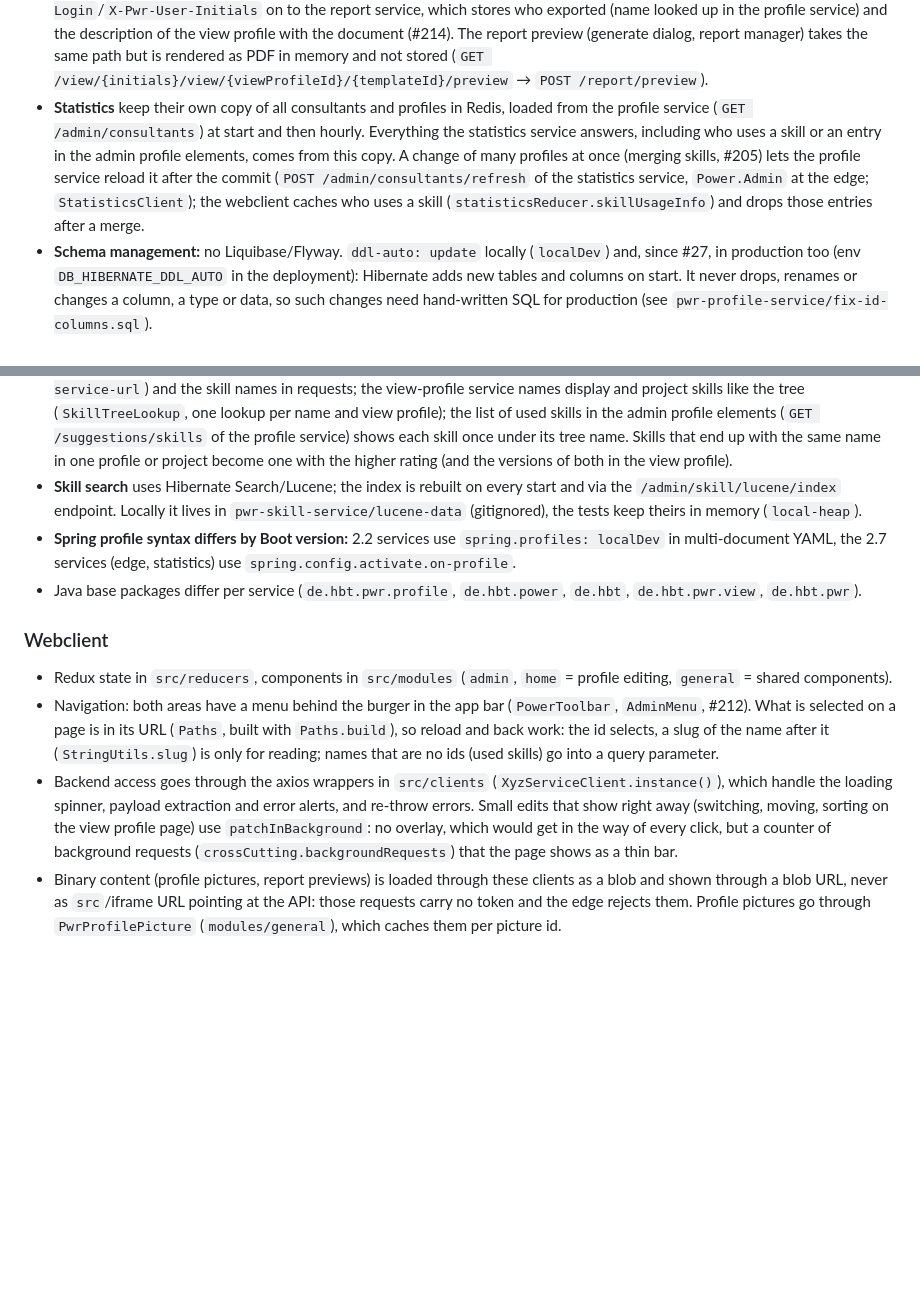
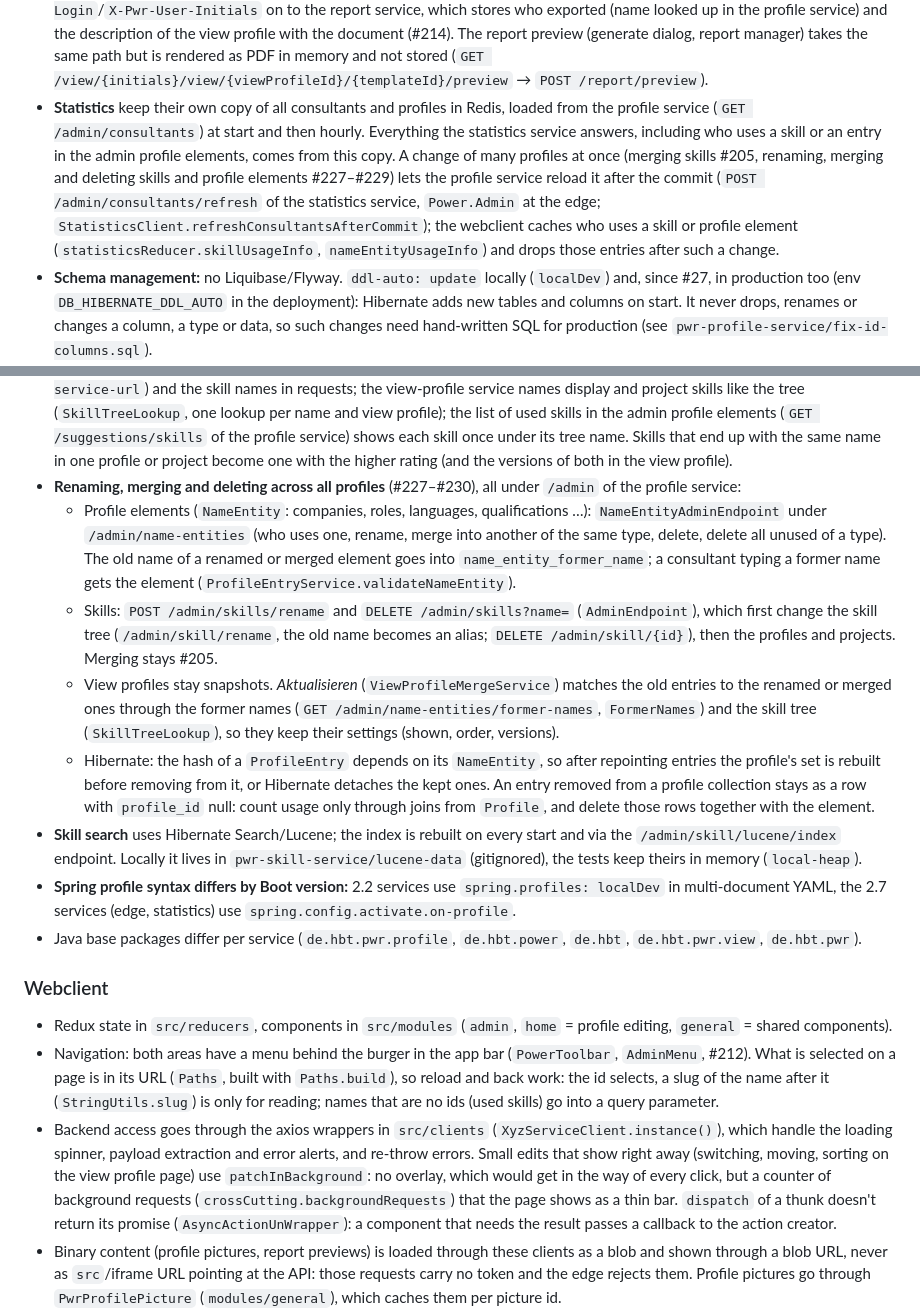
Before and after one commit to HBTGmbH/hbt-power, a Markdown page: AGENTS.md, 2 parts joined by grey strips. GitHub-like rendering; blank space fills up the shorter version.

Commit message:
#227 - AGENTS.md: Umbenennen, Zusammenführen und Löschen über alle Profile
Co-Authored-By: Claude Opus 5.5 (1M context) <noreply@anthropic.com>

```diff
--- a/AGENTS.md
+++ b/AGENTS.md
@@ -48,13 +48,18 @@ There are no webclient tests at the moment.
 - **Managing consultants is admin-only** (#218): listing, creating, changing and deleting consultants and the consultant selection live under `/admin/consultants` of the profile service (`ConsultantAdminEndpoint`); the statistics service loads its copy from there too. Outside `/admin` there are only `GET /consultants/{initials}` (the own profile) and `GET /consultants/names` (#216).
 - **Service-to-service calls use `RestTemplate`** (not Feign, despite some leftover comments/config) with base URLs from `pwr-<name>-service-url` properties. Defaults are docker-compose hostnames; the `localDev` profile overrides them to `localhost`.
 - **Data flow:** profile service owns consultants and their profiles; skill service owns the skill tree and search. View-profile service builds editable "view profiles" (snapshots of a profile for one export) in Redis and sends them to the report service, which maps them onto the BIRT data model and renders the report (DOCX, stored in the report history). The export passes `X-Pwr-User-Login`/`X-Pwr-User-Initials` on to the report service, which stores who exported (name looked up in the profile service) and the description of the view profile with the document (#214). The report preview (generate dialog, report manager) takes the same path but is rendered as PDF in memory and not stored (`GET /view/{initials}/view/{viewProfileId}/{templateId}/preview` → `POST /report/preview`).
-- **Statistics** keep their own copy of all consultants and profiles in Redis, loaded from the profile service (`GET /admin/consultants`) at start and then hourly. Everything the statistics service answers, including who uses a skill or an entry in the admin profile elements, comes from this copy. A change of many profiles at once (merging skills, #205) lets the profile service reload it after the commit (`POST /admin/consultants/refresh` of the statistics service, `Power.Admin` at the edge; `StatisticsClient`); the webclient caches who uses a skill (`statisticsReducer.skillUsageInfo`) and drops those entries after a merge.
+- **Statistics** keep their own copy of all consultants and profiles in Redis, loaded from the profile service (`GET /admin/consultants`) at start and then hourly. Everything the statistics service answers, including who uses a skill or an entry in the admin profile elements, comes from this copy. A change of many profiles at once (merging skills #205, renaming, merging and deleting skills and profile elements #227–#229) lets the profile service reload it after the commit (`POST /admin/consultants/refresh` of the statistics service, `Power.Admin` at the edge; `StatisticsClient.refreshConsultantsAfterCommit`); the webclient caches who uses a skill or profile element (`statisticsReducer.skillUsageInfo`, `nameEntityUsageInfo`) and drops those entries after such a change.
 - **Schema management:** no Liquibase/Flyway. `ddl-auto: update` locally (`localDev`) and, since #27, in production too (env `DB_HIBERNATE_DDL_AUTO` in the deployment): Hibernate adds new tables and columns on start. It never drops, renames or changes a column, a type or data, so such changes need hand-written SQL for production (see `pwr-profile-service/fix-id-columns.sql`).
 - **Commit instead of version:** a state is identified by commit hash and commit time; the versions in `pom.xml` and `package.json` mean nothing and are not maintained (#77, no `SNAPSHOT`). Every service publishes its commit at `GET /actuator/info` (`git.commit` from the `git-commit-id-plugin`, only branch, commit id and time), the edge at `/pwr-edge-service/actuator/info`, the webclient in `build_info.json` (`compileBuildInfo.js`). Only `health` and `info` are published. The info icon in the app bar shows the commits, together with the logged-in account.
 - **Fonts in PDFs** (`PdfFonts`, report service): the templates use the HBT font Simplon Norm, which is licensed and must never be committed or baked into an image. Production mounts its files at `/fonts` (`export.font-directory`, volume in `HBTGmbH/pwr-compose-deploy`); without them the image's Noto Sans stands in, weight for weight. Old templates' Arial maps to Simplon Norm too. iText 2.1.7 in BIRT cannot subset `.otf` fonts with CFF outlines, so those are embedded whole; a PDF without `%%EOF` is reported as a rendering error instead of being delivered.
 - **Localizations** of skills and categories (`LocalizedQualifier`, ISO 639-2, maintained in the admin skill tree) are only shown when a view profile has a language (`ViewProfile.localization`, #174). The name of the skill tree stays the key everywhere (the view-profile service finds skills and categories by it); the translation goes into `localizedName` next to it and replaces the name only in the report.
 - **Names compare ignoring case** (#207): the MariaDB collation (`utf8mb4_uca1400_ai_ci`) ignores case and accents, so `findOneByQualifier(".Net")` finds `.NET`. Name comparisons in Java that decide the same thing need `equalsIgnoreCase`. The tests run H2 with `IGNORECASE=TRUE` to behave alike (accents are not covered). Merging a spelling in another case into a skill renames it in the profiles to the name of the skill tree and leaves the tree as it is. Names of profile elements are saved without spaces at the ends, and a blank name never becomes one (#215): a profile entry without a name is rejected with `400`, an emptied client, broker or role is none.
 - **Skill names are normalized to the skill tree** (#208): a skill name in any case or an alias stands for the name of the skill in the tree; names the tree doesn't know stay. Saving a new skill (profile service, `ProfileEntryService`) only takes over the spelling of the tree (`.net` → `.NET`); **aliases stay as typed** in the profile. Everything that reads profiles uses the tree name: the statistics service normalizes the consultants right after loading them (`SkillNameNormalizer`, `GET /skill/tree`, property `pwr-skill-service-url`) and the skill names in requests; the view-profile service names display and project skills like the tree (`SkillTreeLookup`, one lookup per name and view profile); the list of used skills in the admin profile elements (`GET /suggestions/skills` of the profile service) shows each skill once under its tree name. Skills that end up with the same name in one profile or project become one with the higher rating (and the versions of both in the view profile).
+- **Renaming, merging and deleting across all profiles** (#227–#230), all under `/admin` of the profile service:
+  - Profile elements (`NameEntity`: companies, roles, languages, qualifications …): `NameEntityAdminEndpoint` under `/admin/name-entities` (who uses one, rename, merge into another of the same type, delete, delete all unused of a type). The old name of a renamed or merged element goes into `name_entity_former_name`; a consultant typing a former name gets the element (`ProfileEntryService.validateNameEntity`).
+  - Skills: `POST /admin/skills/rename` and `DELETE /admin/skills?name=` (`AdminEndpoint`), which first change the skill tree (`/admin/skill/rename`, the old name becomes an alias; `DELETE /admin/skill/{id}`), then the profiles and projects. Merging stays #205.
+  - View profiles stay snapshots. *Aktualisieren* (`ViewProfileMergeService`) matches the old entries to the renamed or merged ones through the former names (`GET /admin/name-entities/former-names`, `FormerNames`) and the skill tree (`SkillTreeLookup`), so they keep their settings (shown, order, versions).
+  - Hibernate: the hash of a `ProfileEntry` depends on its `NameEntity`, so after repointing entries the profile's set is rebuilt before removing from it, or Hibernate detaches the kept ones. An entry removed from a profile collection stays as a row with `profile_id` null: count usage only through joins from `Profile`, and delete those rows together with the element.
 - **Skill search** uses Hibernate Search/Lucene; the index is rebuilt on every start and via the `/admin/skill/lucene/index` endpoint. Locally it lives in `pwr-skill-service/lucene-data` (gitignored), the tests keep theirs in memory (`local-heap`).
 - **Spring profile syntax differs by Boot version:** 2.2 services use `spring.profiles: localDev` in multi-document YAML, the 2.7 services (edge, statistics) use `spring.config.activate.on-profile`.
 - Java base packages differ per service (`de.hbt.pwr.profile`, `de.hbt.power`, `de.hbt`, `de.hbt.pwr.view`, `de.hbt.pwr`).
@@ -63,7 +68,7 @@ There are no webclient tests at the moment.
 
 - Redux state in `src/reducers`, components in `src/modules` (`admin`, `home` = profile editing, `general` = shared components).
 - Navigation: both areas have a menu behind the burger in the app bar (`PowerToolbar`, `AdminMenu`, #212). What is selected on a page is in its URL (`Paths`, built with `Paths.build`), so reload and back work: the id selects, a slug of the name after it (`StringUtils.slug`) is only for reading; names that are no ids (used skills) go into a query parameter.
-- Backend access goes through the axios wrappers in `src/clients` (`XyzServiceClient.instance()`), which handle the loading spinner, payload extraction and error alerts, and re-throw errors. Small edits that show right away (switching, moving, sorting on the view profile page) use `patchInBackground`: no overlay, which would get in the way of every click, but a counter of background requests (`crossCutting.backgroundRequests`) that the page shows as a thin bar.
+- Backend access goes through the axios wrappers in `src/clients` (`XyzServiceClient.instance()`), which handle the loading spinner, payload extraction and error alerts, and re-throw errors. Small edits that show right away (switching, moving, sorting on the view profile page) use `patchInBackground`: no overlay, which would get in the way of every click, but a counter of background requests (`crossCutting.backgroundRequests`) that the page shows as a thin bar. `dispatch` of a thunk doesn't return its promise (`AsyncActionUnWrapper`): a component that needs the result passes a callback to the action creator.
 - Binary content (profile pictures, report previews) is loaded through these clients as a blob and shown through a blob URL, never as `src`/iframe URL pointing at the API: those requests carry no token and the edge rejects them. Profile pictures go through `PwrProfilePicture` (`modules/general`), which caches them per picture id.
 - Runtime config: `config.js` contains `#PLACEHOLDER`s that `configure_api.sh` replaces from env vars when the nginx container starts. `start:local` sets `REACT_APP_LOCAL_DEV=true`, which serves `config.local.js` and proxies `/api/<service>` to the local ports (`src/setupProxy.js`) and skips Azure login (`CONFIG.LOCAL_DEV`).
 - Static files: images, CSS and data live in `src/` and are imported, so the build serves them with a content hash under `/static/`, which nginx (`default.conf`) caches as `immutable`. `public/` only holds `index.html` and `favicon.png`; everything outside `/static/` is served with `no-cache`.
```
